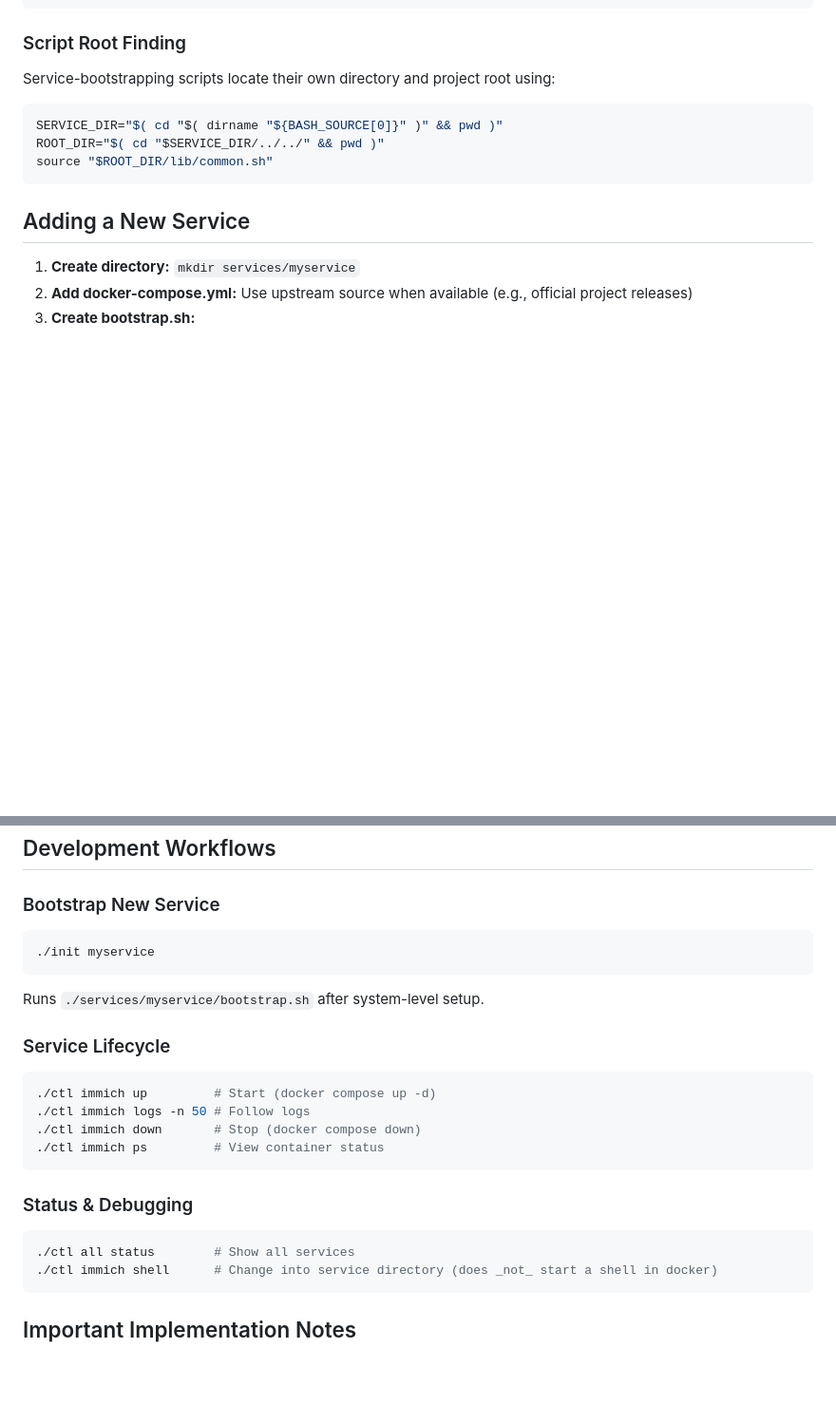
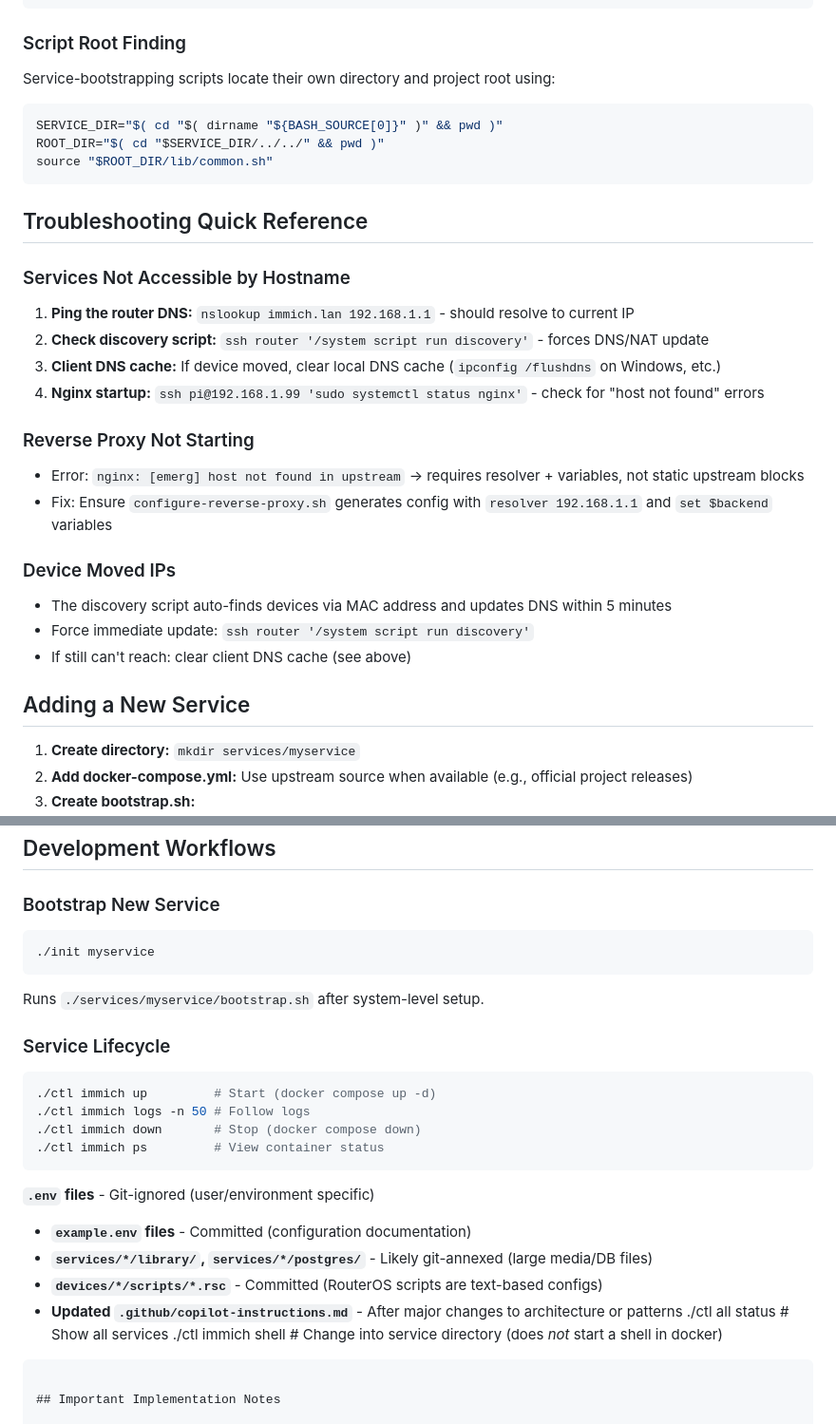
Before and after one commit to sycdan/my-home-server, a Markdown page: .github/copilot-instructions.md, 2 parts joined by grey strips. Shown at 95% size. GitHub-like rendering; blank space fills up the shorter version.

````diff
--- a/.github/copilot-instructions.md
+++ b/.github/copilot-instructions.md
@@ -37,12 +86,34 @@ print_error "Failed"                  # Red [ERROR]
 ```
 
 ### Script Root Finding
+
 Service-bootstrapping scripts locate their own directory and project root using:
+
 ```bash
 SERVICE_DIR="$( cd "$( dirname "${BASH_SOURCE[0]}" )" && pwd )"
 ROOT_DIR="$( cd "$SERVICE_DIR/../../" && pwd )"
 source "$ROOT_DIR/lib/common.sh"
 ```
+
+## Troubleshooting Quick Reference
+
+### Services Not Accessible by Hostname
+
+1. **Ping the router DNS:** `nslookup immich.lan 192.168.1.1` - should resolve to current IP
+2. **Check discovery script:** `ssh router '/system script run discovery'` - forces DNS/NAT update
+3. **Client DNS cache:** If device moved, clear local DNS cache (`ipconfig /flushdns` on Windows, etc.)
+4. **Nginx startup:** `ssh pi@192.168.1.99 'sudo systemctl status nginx'` - check for "host not found" errors
+
+### Reverse Proxy Not Starting
+
+- Error: `nginx: [emerg] host not found in upstream` → requires resolver + variables, not static upstream blocks
+- Fix: Ensure `configure-reverse-proxy.sh` generates config with `resolver 192.168.1.1` and `set $backend` variables
+
+### Device Moved IPs
+
+- The discovery script auto-finds devices via MAC address and updates DNS within 5 minutes
+- Force immediate update: `ssh router '/system script run discovery'`
+- If still can't reach: clear client DNS cache (see above)
 
 ## Adding a New Service
 
@@ -58,12 +129,15 @@ source "$ROOT_DIR/lib/common.sh"
 ## Development Workflows
 
 ### Bootstrap New Service
+
 ```bash
 ./init myservice
 ```
+
 Runs `./services/myservice/bootstrap.sh` after system-level setup.
 
 ### Service Lifecycle
+
 ```bash
 ./ctl immich up         # Start (docker compose up -d)
 ./ctl immich logs -n 50 # Follow logs
@@ -71,10 +145,15 @@ Runs `./services/myservice/bootstrap.sh` after system-level setup.
 ./ctl immich ps         # View container status
 ```
 
-### Status & Debugging
-```bash
-./ctl all status        # Show all services
-./ctl immich shell      # Change into service directory (does _not_ start a shell in docker)
+**`.env` files** - Git-ignored (user/environment specific)
+
+- **`example.env` files** - Committed (configuration documentation)
+- **`services/*/library/`, `services/*/postgres/`** - Likely git-annexed (large media/DB files)
+- **`devices/*/scripts/*.rsc`** - Committed (RouterOS scripts are text-based configs)
+- **Updated `.github/copilot-instructions.md`** - After major changes to architecture or patterns
+  ./ctl all status # Show all services
+  ./ctl immich shell # Change into service directory (does _not_ start a shell in docker)
+
 ```
 
 ## Important Implementation Notes
````
Also changed, not shown: other parts of .github/copilot-instructions.md (+63 -13 lines).
